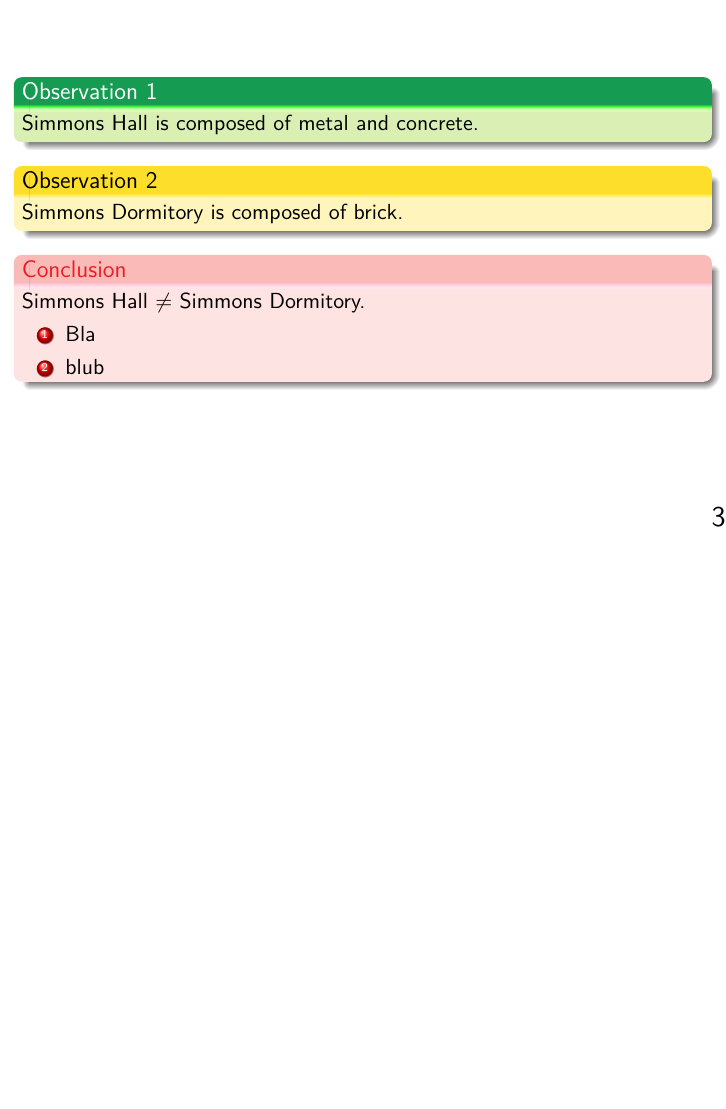
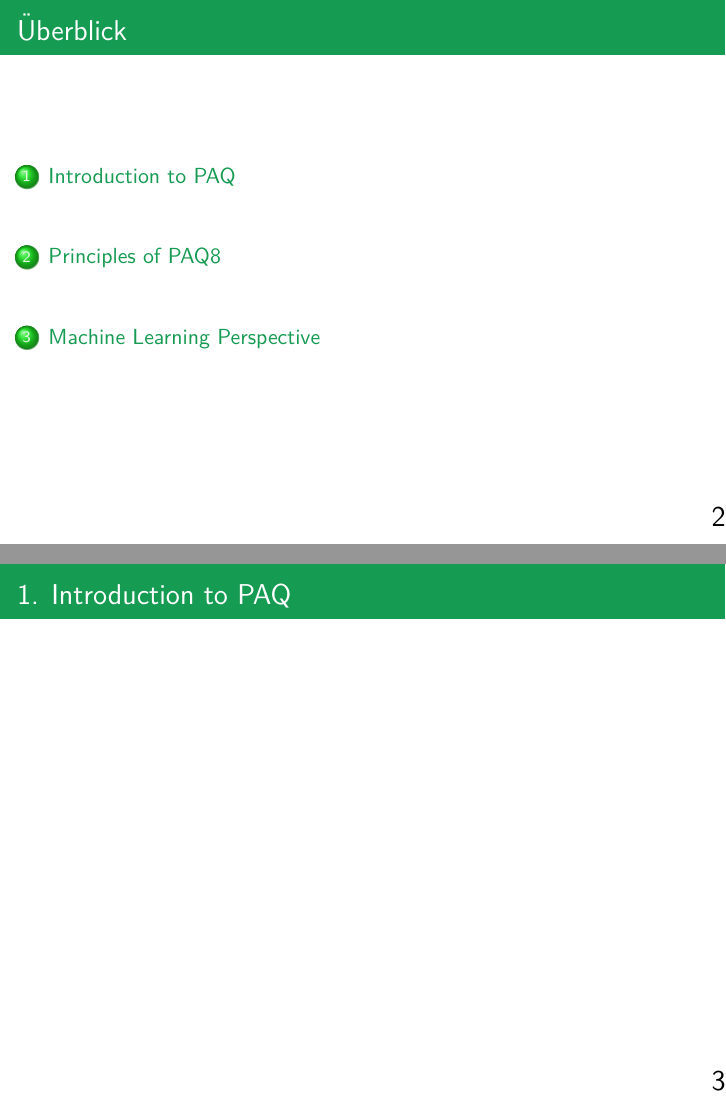
Before and after one commit to PhilT95/ml-perspective-paq8, LaTeX slides (script/paq8_ml.tex): page 3 of 3 before the commit and pages 2 and 3 of 4 after it, the two joined at a grey line, the shorter picture padded with empty space. Compiled offline with pdfLaTeX.

Commit message:
Added outline draft

```diff
--- a/script/paq8_ml.tex
+++ b/script/paq8_ml.tex
@@ -49,6 +49,16 @@
 \tableofcontents
 \end{frame}
 
+
+\section{Introduction to PAQ}
+\section{Principles of PAQ8}
+\section{Machine Learning Perspective}
+
+
+
+\begin{frame}{1. Introduction to PAQ}
+\end{frame}
+
 \begin{frame}{}
 \begin{block}{Observation 1}
 Simmons Hall is composed of metal and concrete.
```
Also changed, not shown: script/paq8_ml.pdf, script/paq8_ml.tex (1 more changed lines).
